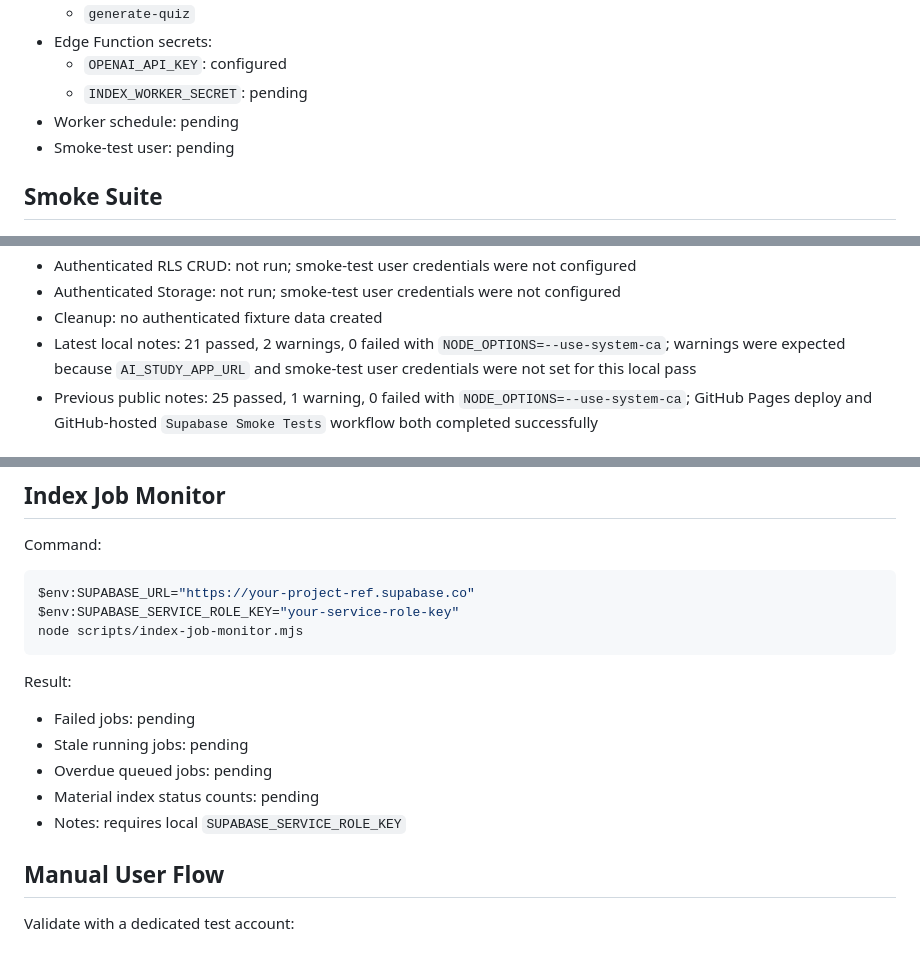
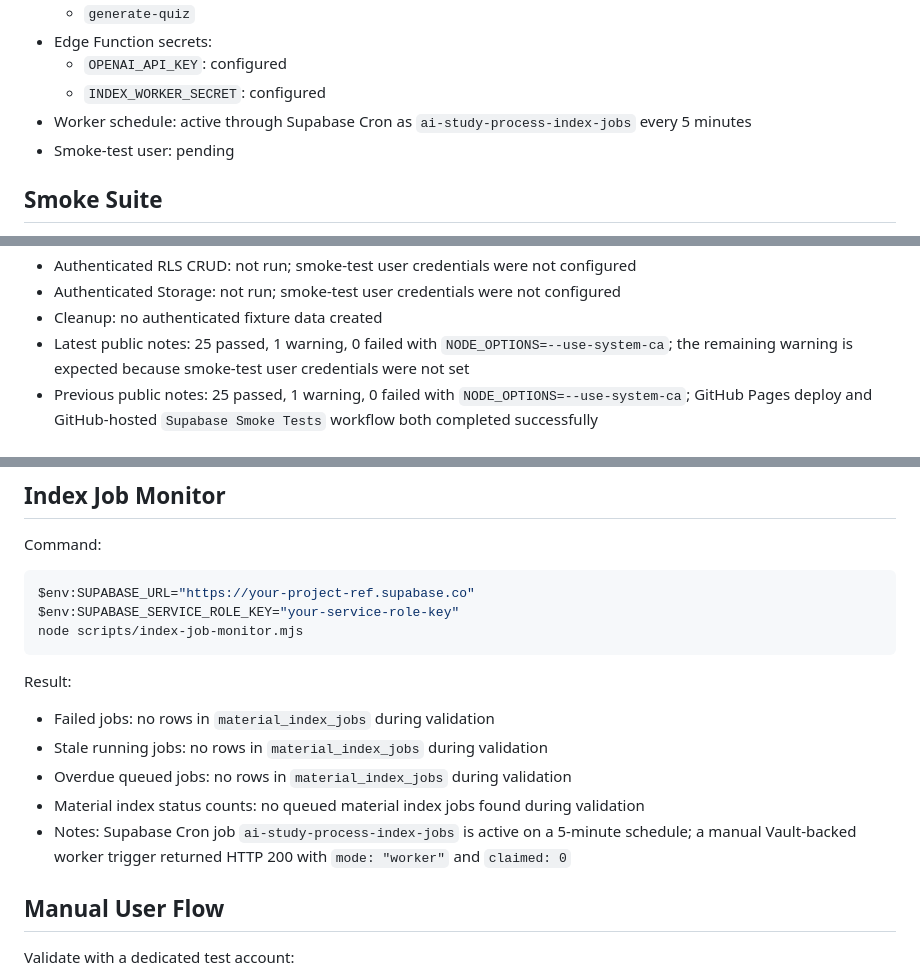
Before and after one commit to TimothyChristian23/ai-study-planner, a Markdown page: docs/production-validation.md, 3 parts joined by grey strips. GitHub-like rendering.

Commit message:
Record active indexing worker schedule

```diff
--- a/docs/production-validation.md
+++ b/docs/production-validation.md
@@ -16,8 +16,8 @@ Use this report after deploying the latest Supabase migrations, Edge Functions,
   - `generate-quiz`
 - Edge Function secrets:
   - `OPENAI_API_KEY`: configured
-  - `INDEX_WORKER_SECRET`: pending
-- Worker schedule: pending
+  - `INDEX_WORKER_SECRET`: configured
+- Worker schedule: active through Supabase Cron as `ai-study-process-index-jobs` every 5 minutes
 - Smoke-test user: pending
 
 ## Smoke Suite
@@ -41,7 +41,7 @@ Result:
 - Authenticated RLS CRUD: not run; smoke-test user credentials were not configured
 - Authenticated Storage: not run; smoke-test user credentials were not configured
 - Cleanup: no authenticated fixture data created
-- Latest local notes: 21 passed, 2 warnings, 0 failed with `NODE_OPTIONS=--use-system-ca`; warnings were expected because `AI_STUDY_APP_URL` and smoke-test user credentials were not set for this local pass
+- Latest public notes: 25 passed, 1 warning, 0 failed with `NODE_OPTIONS=--use-system-ca`; the remaining warning is expected because smoke-test user credentials were not set
 - Previous public notes: 25 passed, 1 warning, 0 failed with `NODE_OPTIONS=--use-system-ca`; GitHub Pages deploy and GitHub-hosted `Supabase Smoke Tests` workflow both completed successfully
 
 ## Optional AI Fixture
@@ -74,11 +74,11 @@ node scripts/index-job-monitor.mjs
 
 Result:
 
-- Failed jobs: pending
-- Stale running jobs: pending
-- Overdue queued jobs: pending
-- Material index status counts: pending
-- Notes: requires local `SUPABASE_SERVICE_ROLE_KEY`
+- Failed jobs: no rows in `material_index_jobs` during validation
+- Stale running jobs: no rows in `material_index_jobs` during validation
+- Overdue queued jobs: no rows in `material_index_jobs` during validation
+- Material index status counts: no queued material index jobs found during validation
+- Notes: Supabase Cron job `ai-study-process-index-jobs` is active on a 5-minute schedule; a manual Vault-backed worker trigger returned HTTP 200 with `mode: "worker"` and `claimed: 0`
 
 ## Manual User Flow
 
```
